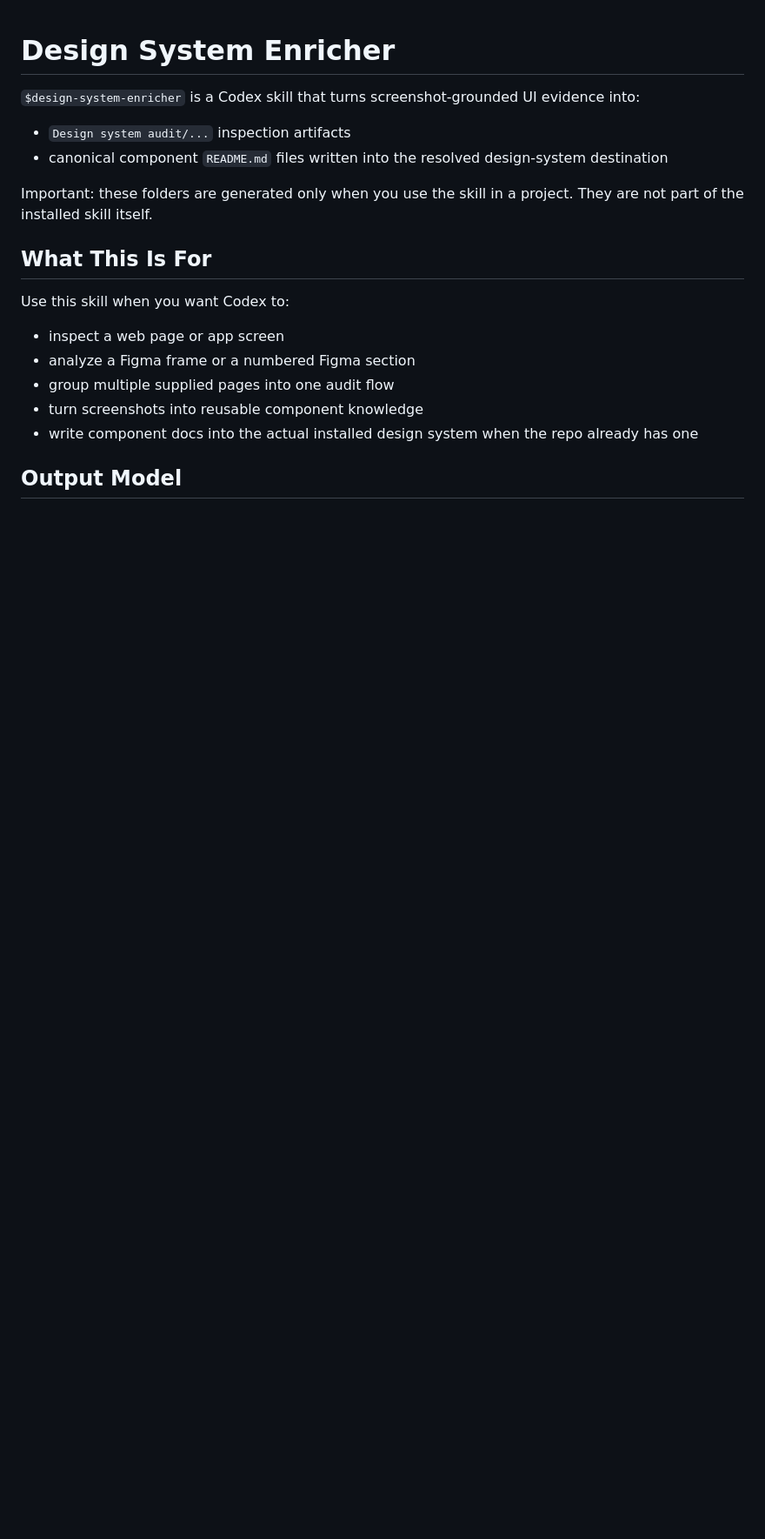
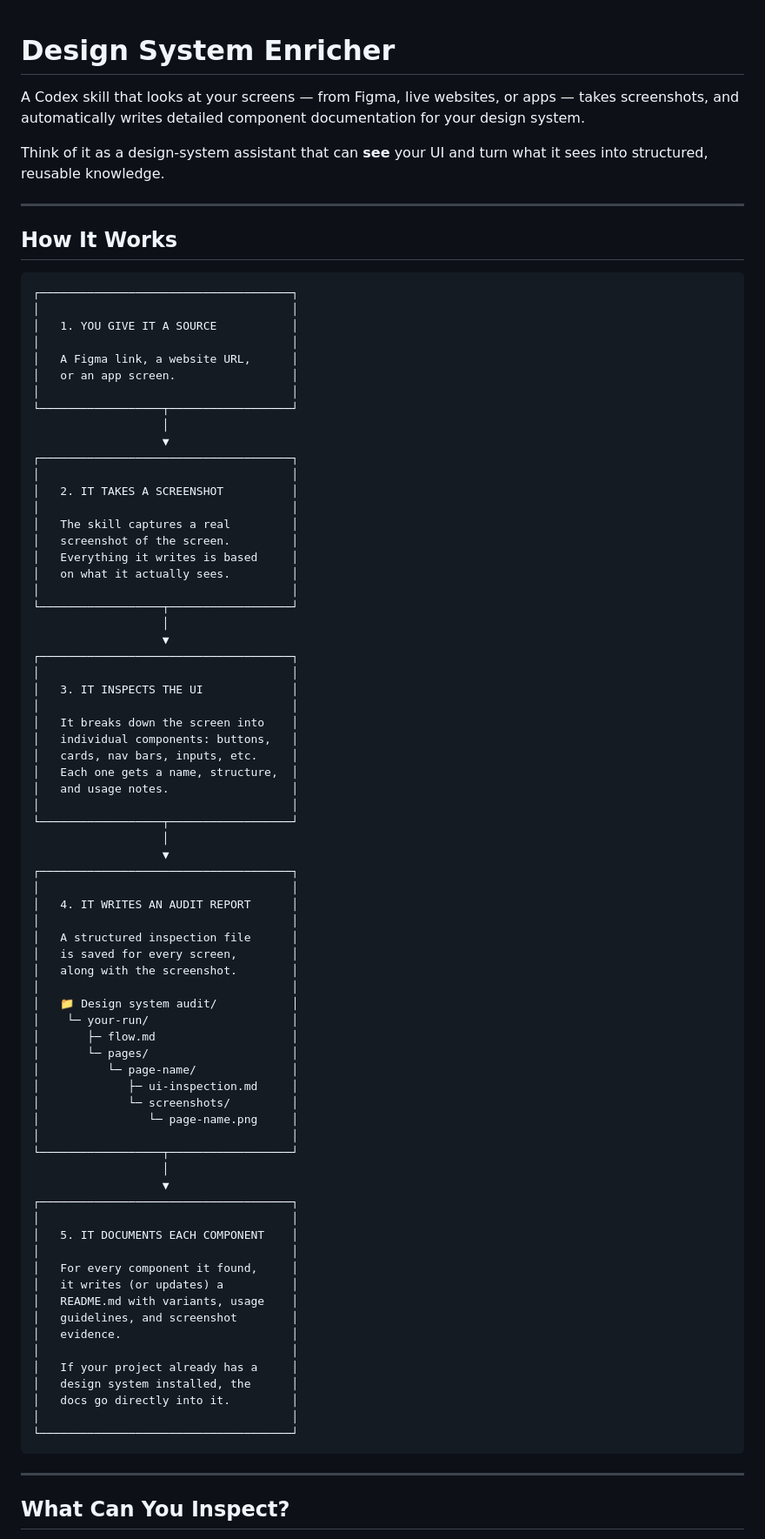
Before and after one commit to pedrocarlop/design-system-enricher, a Markdown page: README.md, the part around one of its changes. Shown at 87% size. GitHub-like rendering; blank space fills up the shorter version.

````diff
--- a/README.md
+++ b/README.md
@@ -1,21 +1,87 @@
 # Design System Enricher
 
-`$design-system-enricher` is a Codex skill that turns screenshot-grounded UI evidence into:
+A Codex skill that looks at your screens — from Figma, live websites, or apps — takes screenshots, and automatically writes detailed component documentation for your design system.
 
-- `Design system audit/...` inspection artifacts
-- canonical component `README.md` files written into the resolved design-system destination
+Think of it as a design-system assistant that can **see** your UI and turn what it sees into structured, reusable knowledge.
 
-Important: these folders are generated only when you use the skill in a project. They are not part of the installed skill itself.
+---
 
-## What This Is For
+## How It Works
 
-Use this skill when you want Codex to:
+```
+┌─────────────────────────────────────┐
+│                                     │
+│   1. YOU GIVE IT A SOURCE           │
+│                                     │
+│   A Figma link, a website URL,      │
+│   or an app screen.                 │
+│                                     │
+└──────────────────┬──────────────────┘
+                   │
+                   ▼
+┌─────────────────────────────────────┐
+│                                     │
+│   2. IT TAKES A SCREENSHOT          │
+│                                     │
+│   The skill captures a real         │
+│   screenshot of the screen.         │
+│   Everything it writes is based     │
+│   on what it actually sees.         │
+│                                     │
+└──────────────────┬──────────────────┘
+                   │
+                   ▼
+┌─────────────────────────────────────┐
+│                                     │
+│   3. IT INSPECTS THE UI             │
+│                                     │
+│   It breaks down the screen into    │
+│   individual components: buttons,   │
+│   cards, nav bars, inputs, etc.     │
+│   Each one gets a name, structure,  │
+│   and usage notes.                  │
+│                                     │
+└──────────────────┬──────────────────┘
+                   │
+                   ▼
+┌─────────────────────────────────────┐
+│                                     │
+│   4. IT WRITES AN AUDIT REPORT      │
+│                                     │
+│   A structured inspection file      │
+│   is saved for every screen,        │
+│   along with the screenshot.        │
+│                                     │
+│   📁 Design system audit/           │
+│    └─ your-run/                     │
+│       ├─ flow.md                    │
+│       └─ pages/                     │
+│          └─ page-name/              │
+│             ├─ ui-inspection.md     │
+│             └─ screenshots/         │
+│                └─ page-name.png     │
+│                                     │
+└──────────────────┬──────────────────┘
+                   │
+                   ▼
+┌─────────────────────────────────────┐
+│                                     │
+│   5. IT DOCUMENTS EACH COMPONENT    │
+│                                     │
+│   For every component it found,     │
+│   it writes (or updates) a          │
+│   README.md with variants, usage    │
+│   guidelines, and screenshot        │
+│   evidence.                         │
+│                                     │
+│   If your project already has a     │
+│   design system installed, the      │
+│   docs go directly into it.         │
+│                                     │
+└─────────────────────────────────────┘
+```
 
-- inspect a web page or app screen
-- analyze a Figma frame or a numbered Figma section
-- group multiple supplied pages into one audit flow
-- turn screenshots into reusable component knowledge
-- write component docs into the actual installed design system when the repo already has one
+---
 
-## Output Model
+## What Can You Inspect?
 
````
Also changed, not shown: other parts of README.md (+120 -61 lines).
